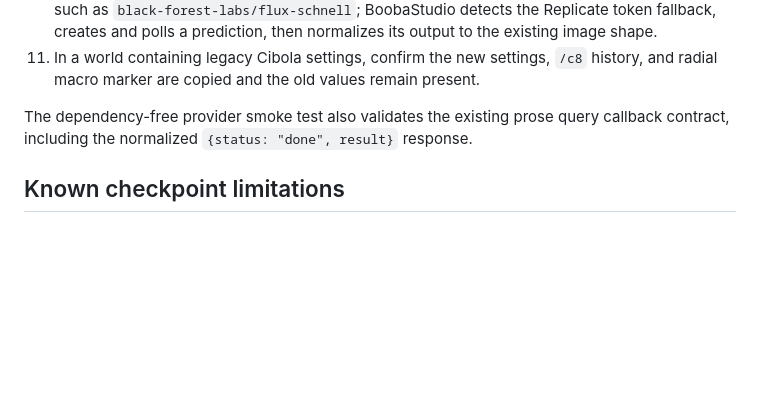
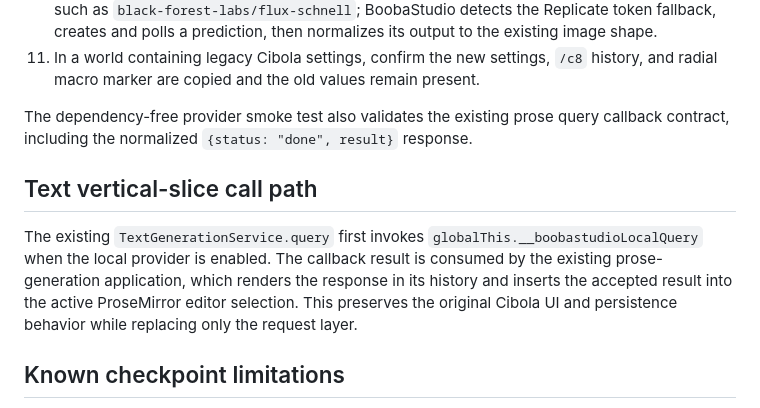
Before and after one commit to DeadSpace161/boobastudio, a Markdown page: docs/boobastudio-provider-verification.md, the part around the change. Drawn GitHub-style; blank space fills up the shorter version.

Commit message:
Document local text generation call path

```diff
--- a/docs/boobastudio-provider-verification.md
+++ b/docs/boobastudio-provider-verification.md
@@ -35,6 +35,10 @@ The current checks validate the manifest, referenced files, localization JSON, J
 
 The dependency-free provider smoke test also validates the existing prose query callback contract, including the normalized `{status: "done", result}` response.
 
+## Text vertical-slice call path
+
+The existing `TextGenerationService.query` first invokes `globalThis.__boobastudioLocalQuery` when the local provider is enabled. The callback result is consumed by the existing prose-generation application, which renders the response in its history and inserts the accepted result into the active ProseMirror editor selection. This preserves the original Cibola UI and persistence behavior while replacing only the request layer.
+
 ## Known checkpoint limitations
 
 - The adapter reuses Cibola's existing client-only chat/image path and now provides a guarded local fallback for the existing prose/document `query` path.
```
